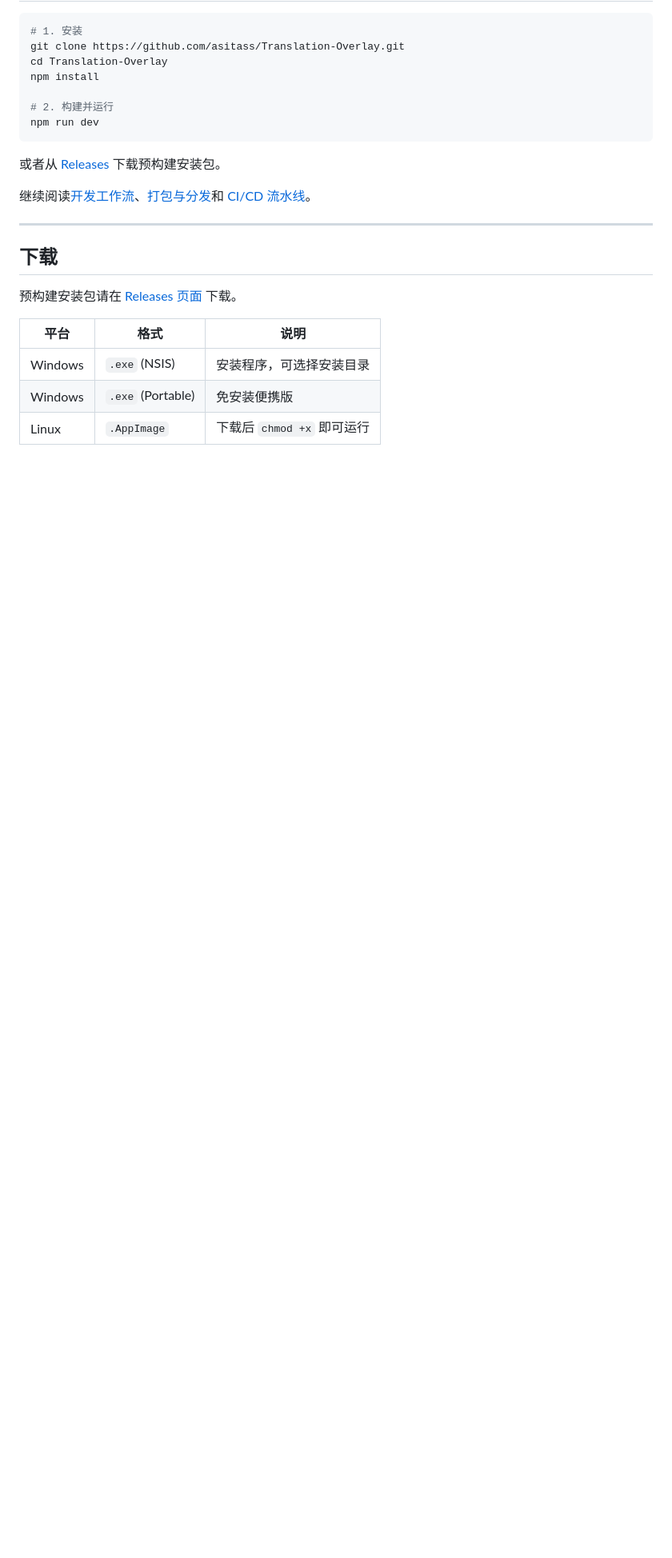
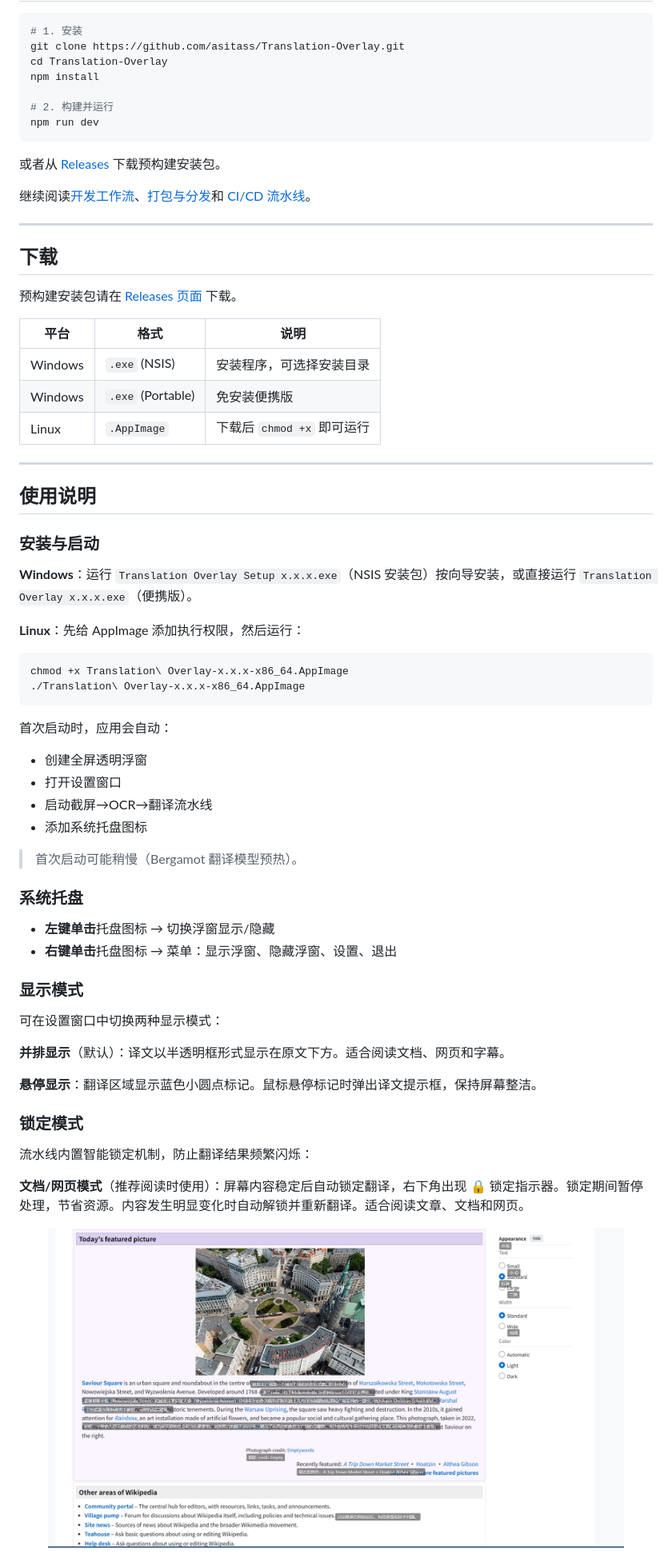
Before and after one commit to asitass/Translation-Overlay, a Markdown page: README.zh-CN.md, the part around one of its changes. Shown at 80% size. Rendered like a GitHub page; pictures changed too: docs/demo/document-mode.png (added); blank space fills up the shorter version.

````diff
--- a/README.zh-CN.md
+++ b/README.zh-CN.md
@@ -102,3 +102,50 @@ npm run dev
 | Windows | `.exe` (NSIS) | 安装程序，可选择安装目录 |
 | Windows | `.exe` (Portable) | 免安装便携版 |
 | Linux | `.AppImage` | 下载后 `chmod +x` 即可运行 |
+
+---
+
+## 使用说明
+
+### 安装与启动
+
+**Windows**：运行 `Translation Overlay Setup x.x.x.exe`（NSIS 安装包）按向导安装，或直接运行 `Translation Overlay x.x.x.exe`（便携版）。
+
+**Linux**：先给 AppImage 添加执行权限，然后运行：
+
+```bash
+chmod +x Translation\ Overlay-x.x.x-x86_64.AppImage
+./Translation\ Overlay-x.x.x-x86_64.AppImage
+```
+
+首次启动时，应用会自动：
+- 创建全屏透明浮窗
+- 打开设置窗口
+- 启动截屏→OCR→翻译流水线
+- 添加系统托盘图标
+
+> 首次启动可能稍慢（Bergamot 翻译模型预热）。
+
+### 系统托盘
+
+- **左键单击**托盘图标 → 切换浮窗显示/隐藏
+- **右键单击**托盘图标 → 菜单：显示浮窗、隐藏浮窗、设置、退出
+
+### 显示模式
+
+可在设置窗口中切换两种显示模式：
+
+**并排显示**（默认）：译文以半透明框形式显示在原文下方。适合阅读文档、网页和字幕。
+
+**悬停显示**：翻译区域显示蓝色小圆点标记。鼠标悬停标记时弹出译文提示框，保持屏幕整洁。
+
+### 锁定模式
+
+流水线内置智能锁定机制，防止翻译结果频繁闪烁：
+
+**文档/网页模式**（推荐阅读时使用）：屏幕内容稳定后自动锁定翻译，右下角出现 🔒 锁定指示器。锁定期间暂停处理，节省资源。内容发生明显变化时自动解锁并重新翻译。适合阅读文章、文档和网页。
+
+<p align="center">
+  <img src="docs/demo/document-mode.png" alt="锁定模式演示" width="720">
+</p>
+
````
Also changed, not shown: other parts of README.zh-CN.md (+25 -0 lines), README.md (+72 -0 lines).
